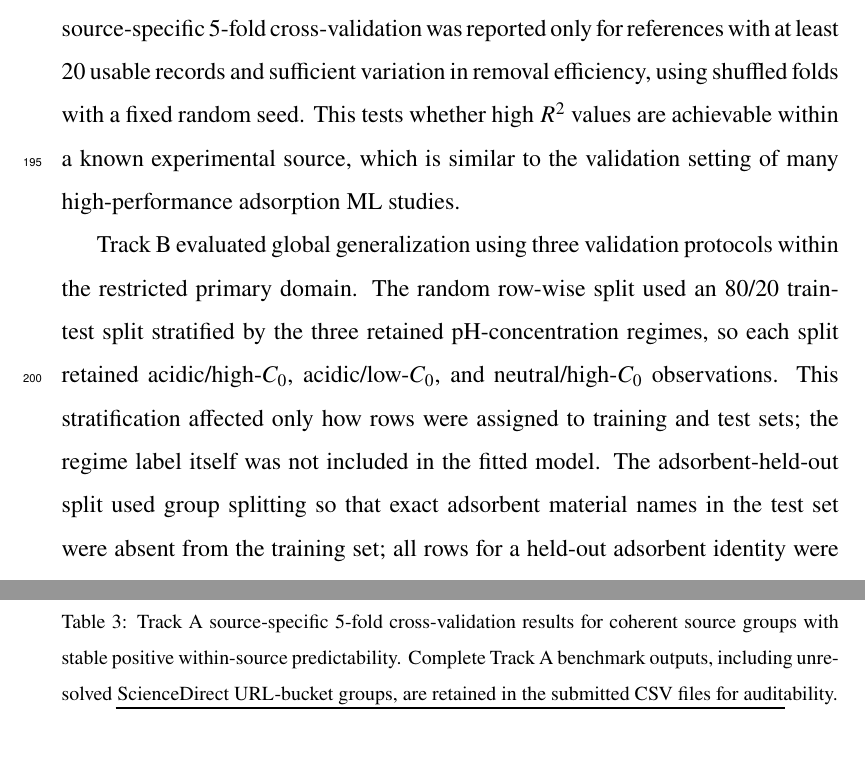
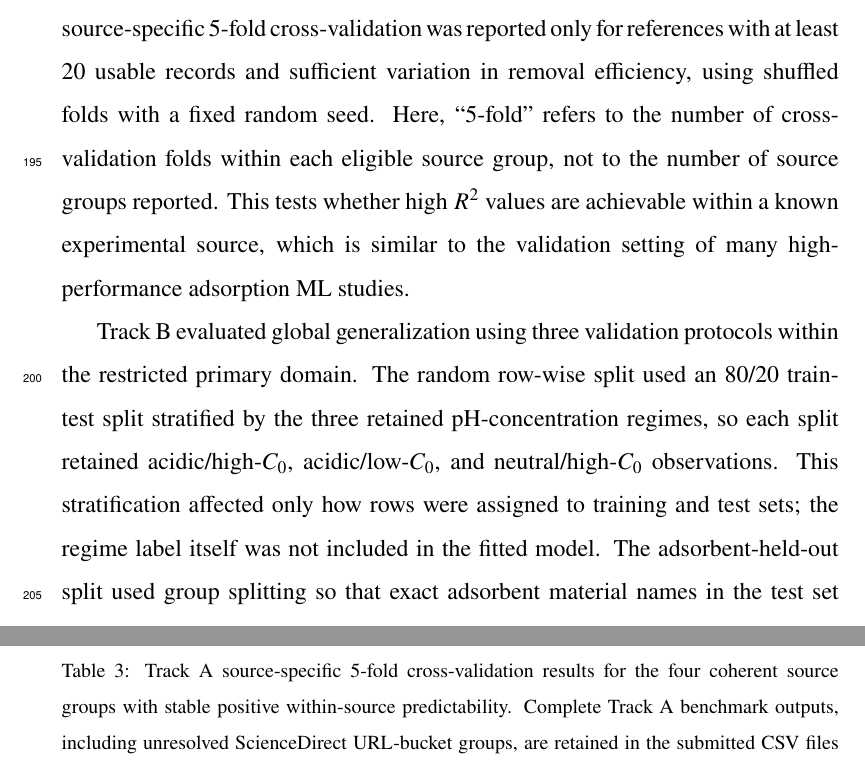
Before and after one commit to YashBisht003/water-adsorption-ml-journal, a LaTeX paper (paper_draft/jece_latex_bundle/main.tex): two parts of pages 15 and 18 of 30, joined at a grey line, cut so that both start at the same text. Compiled offline with pdfLaTeX.

Commit message:
Clarify Track A fold count wording

```diff
--- a/paper_draft/jece_latex_bundle/main.tex
+++ b/paper_draft/jece_latex_bundle/main.tex
@@ -162,7 +162,7 @@ Categorical variables were one-hot encoded with unknown-category handling, while
 
 \subsection{Validation design}
 
-Two validation tracks were used (Fig.~\ref{fig:workflow}). Track A evaluated source-specific interpolation. Although the cleaned dataset contained 189 normalized source references, most references contributed only a small number of rows. Therefore, source-specific 5-fold cross-validation was reported only for references with at least 20 usable records and sufficient variation in removal efficiency, using shuffled folds with a fixed random seed. This tests whether high $R^2$ values are achievable within a known experimental source, which is similar to the validation setting of many high-performance adsorption ML studies.
+Two validation tracks were used (Fig.~\ref{fig:workflow}). Track A evaluated source-specific interpolation. Although the cleaned dataset contained 189 normalized source references, most references contributed only a small number of rows. Therefore, source-specific 5-fold cross-validation was reported only for references with at least 20 usable records and sufficient variation in removal efficiency, using shuffled folds with a fixed random seed. Here, ``5-fold'' refers to the number of cross-validation folds within each eligible source group, not to the number of source groups reported. This tests whether high $R^2$ values are achievable within a known experimental source, which is similar to the validation setting of many high-performance adsorption ML studies.
 
 Track B evaluated global generalization using three validation protocols within the restricted primary domain. The random row-wise split used an 80/20 train-test split stratified by the three retained pH-concentration regimes, so each split retained acidic/high-$C_0$, acidic/low-$C_0$, and neutral/high-$C_0$ observations. This stratification affected only how rows were assigned to training and test sets; the regime label itself was not included in the fitted model. The adsorbent-held-out split used group splitting so that exact adsorbent material names in the test set were absent from the training set; all rows for a held-out adsorbent identity were assigned to the test split. This protocol tests transfer to unseen material identities when measured descriptors such as surface area, operating conditions, pH, dose, and concentration are available. It does not claim prediction for a completely undescribed material from name alone. The reference-held-out split used group splitting so that entire references/sources were absent from the training set, making it the stricter proxy for transfer across literature sources, experimental protocols, adsorbent synthesis routes, and reporting practices. Each Track B protocol was repeated over five random seeds. Metrics included $R^2$, root mean squared error (RMSE), mean absolute error (MAE), and prediction bias.
 
@@ -181,7 +181,7 @@ Track A showed that high removal-efficiency prediction accuracy is achievable wh
 
 \begin{table}[htbp]
 \centering
-\caption{Track A source-specific 5-fold cross-validation results for coherent source groups with stable positive within-source predictability. Complete Track A benchmark outputs, including unresolved ScienceDirect URL-bucket groups, are retained in the submitted CSV files for auditability.}
+\caption{Track A source-specific 5-fold cross-validation results for the four coherent source groups with stable positive within-source predictability. Complete Track A benchmark outputs, including unresolved ScienceDirect URL-bucket groups, are retained in the submitted CSV files for auditability.}
 \label{tab:tracka}
 \small
 \begin{tabular}{>{\raggedright\arraybackslash}p{0.43\linewidth}rrrr}
```
Also changed, not shown: paper_draft/jece_latex_bundle/cover_letter.pdf, paper_draft/jece_latex_bundle/main.pdf, paper_draft/source_aware_adsorption_jece_cover_letter.pdf, paper_draft/source_aware_adsorption_jece_publication_ready.pdf, 1 other file.
